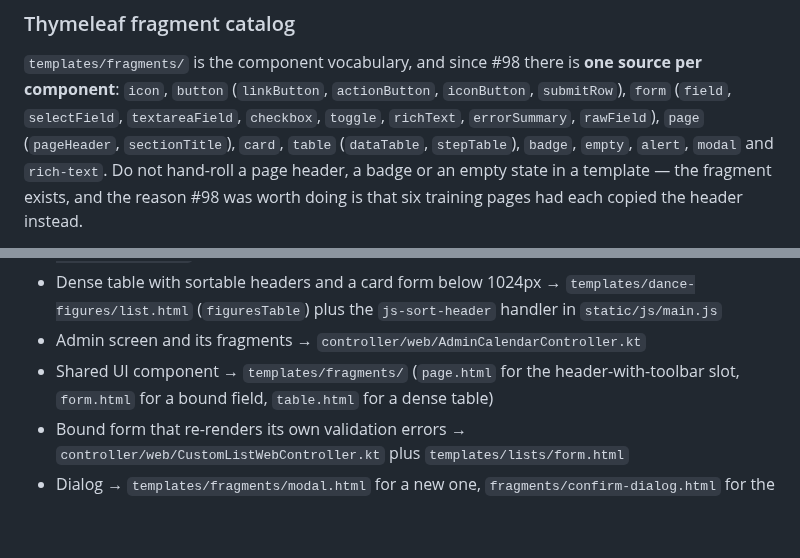
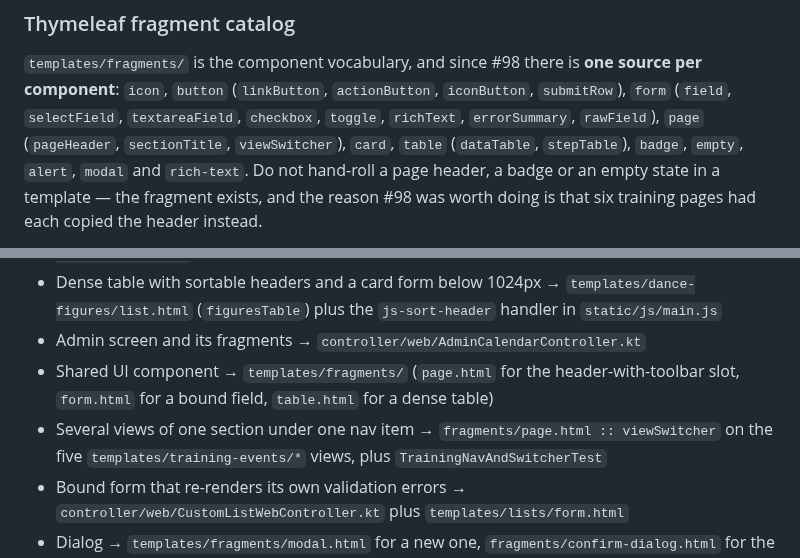
Before and after one commit to AnielskieOczko/DanceBook, a Markdown page: AGENTS.md, 2 parts joined by grey strips. Drawn GitHub-style; blank space fills up the shorter version.

```diff
--- a/AGENTS.md
+++ b/AGENTS.md
@@ -84,7 +84,7 @@ change is invisible in the activity feed.
 `templates/fragments/` is the component vocabulary, and since #98 there is **one source per
 component**: `icon`, `button` (`linkButton`, `actionButton`, `iconButton`, `submitRow`),
 `form` (`field`, `selectField`, `textareaField`, `checkbox`, `toggle`, `richText`,
-`errorSummary`, `rawField`), `page` (`pageHeader`, `sectionTitle`), `card`, `table`
+`errorSummary`, `rawField`), `page` (`pageHeader`, `sectionTitle`, `viewSwitcher`), `card`, `table`
 (`dataTable`, `stepTable`), `badge`, `empty`, `alert`, `modal` and `rich-text`. Do not
 hand-roll a page header, a badge or an empty state in a template — the fragment exists, and
 the reason #98 was worth doing is that six training pages had each copied the header instead.
@@ -760,6 +796,8 @@ ask — nobody is reading the run live, so a question ends the run without an an
 - Admin screen and its fragments → `controller/web/AdminCalendarController.kt`
 - Shared UI component → `templates/fragments/` (`page.html` for the header-with-toolbar
   slot, `form.html` for a bound field, `table.html` for a dense table)
+- Several views of one section under one nav item → `fragments/page.html :: viewSwitcher`
+  on the five `templates/training-events/*` views, plus `TrainingNavAndSwitcherTest`
 - Bound form that re-renders its own validation errors →
   `controller/web/CustomListWebController.kt` plus `templates/lists/form.html`
 - Dialog → `templates/fragments/modal.html` for a new one, `fragments/confirm-dialog.html`
```
Also changed, not shown: other parts of AGENTS.md (+38 -1 lines).
